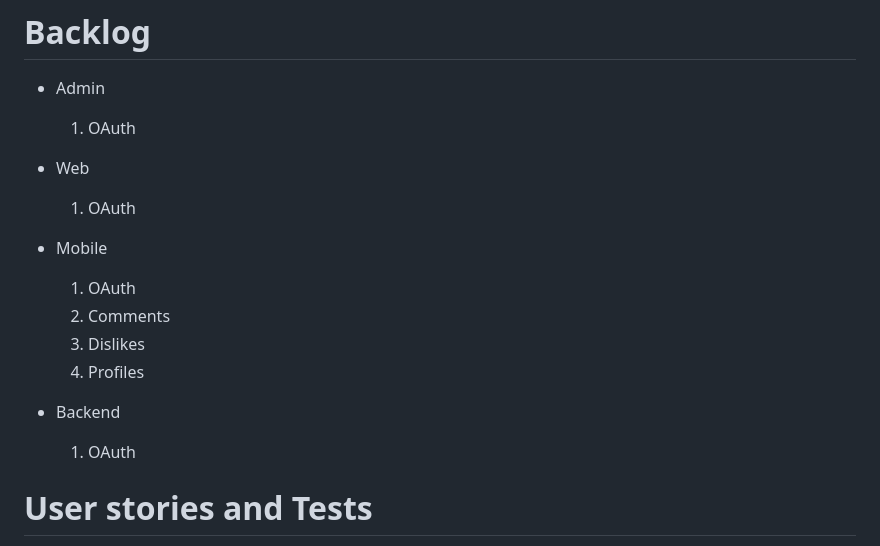
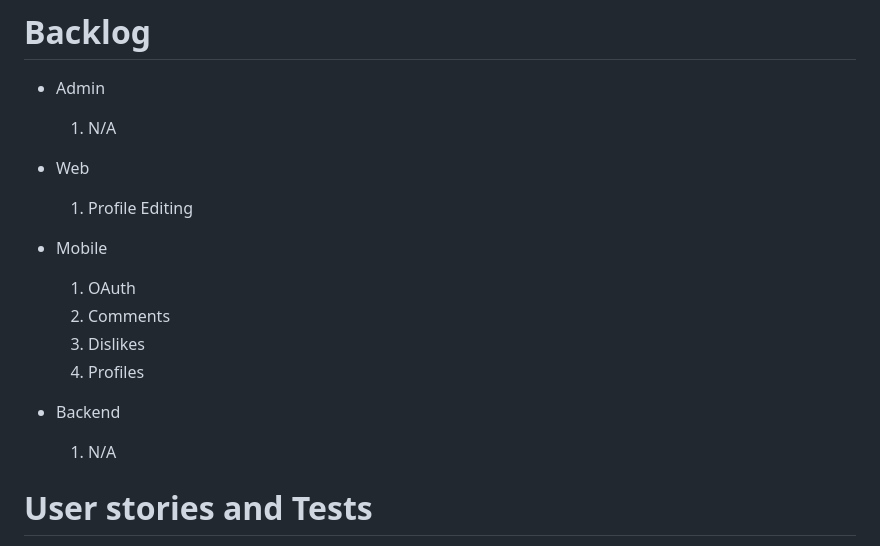
Before and after one commit to sarahzwart/CSE216, a Markdown page: docs/README-phase3.md, the part around the change. GitHub-like rendering.

```diff
--- a/docs/README-phase3.md
+++ b/docs/README-phase3.md
@@ -40,10 +40,11 @@
 # Backlog
 
 * Admin
-   1. OAuth
+
+   1. N/A
 
 * Web
-   1. OAuth
+   1. Profile Editing
 
 * Mobile
 
@@ -53,7 +54,8 @@
    4. Profiles
 
 * Backend
-   1. OAuth
+
+   1. N/A
 
 # User stories and Tests
 [User stories](https://docs.google.com/document/d/1bjwfbYccF6UMZZQXPeWqkMymxNFkaRpO4HkUfeKqiH4/edit?usp=sharing)
```
